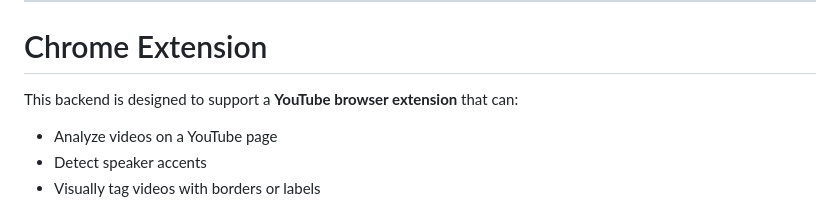
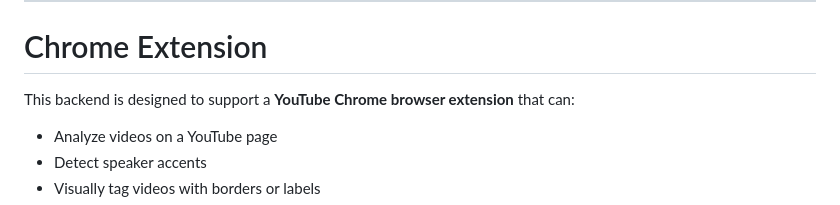
Before and after one commit to mohammadJaliliTorkamani/accento, a Markdown page: README.md, the part around the change. Rendered like a GitHub page.

```diff
--- a/README.md
+++ b/README.md
@@ -340,7 +340,7 @@ Example:
 
 # Chrome Extension
 
-This backend is designed to support a **YouTube browser extension** that
+This backend is designed to support a **YouTube Chrome browser extension** that
 can:
 
 -   Analyze videos on a YouTube page
```
